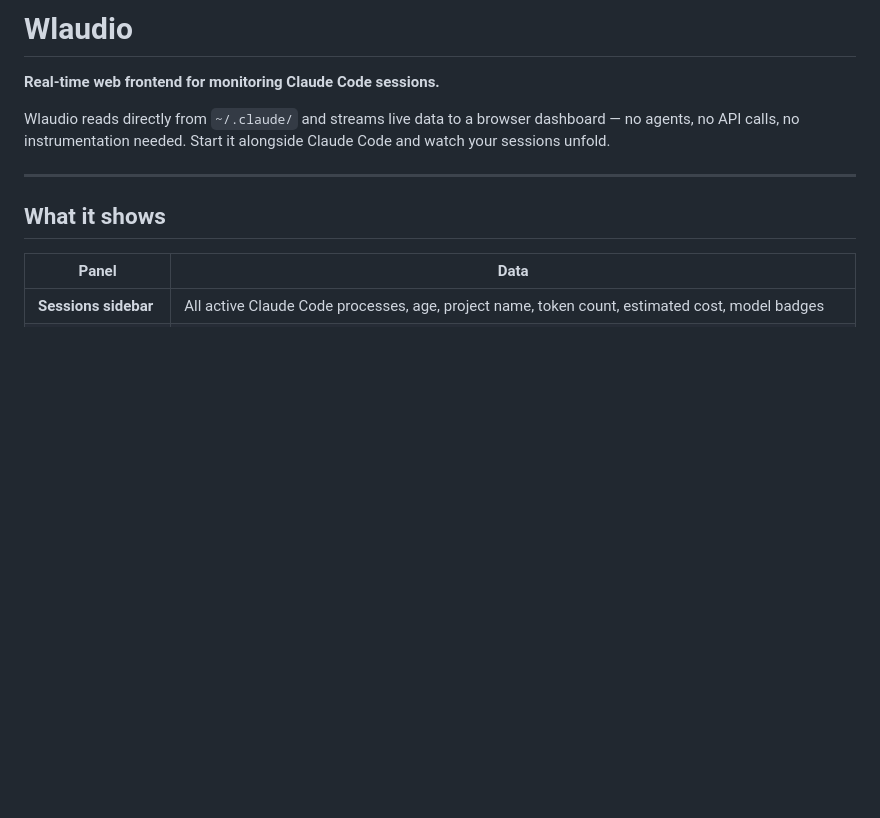
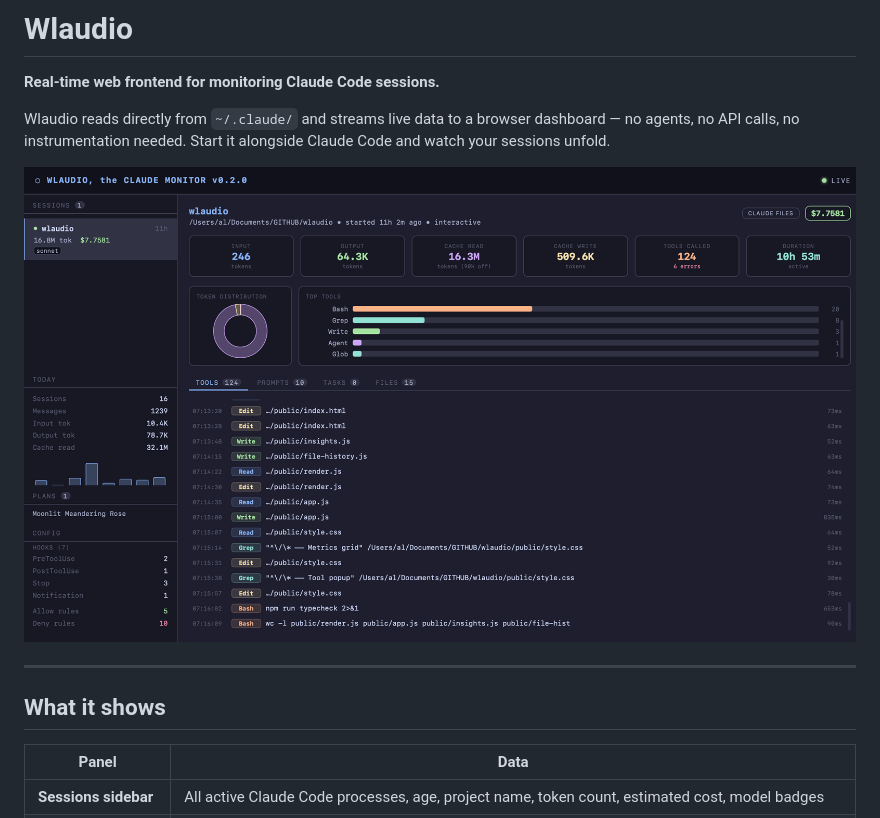
Before and after one commit to alvagante/wlaudio, a Markdown page: README.md, the part around the change. GitHub-like rendering; pictures changed too: docs/screenshot.png (added); blank space fills up the shorter version.

Commit message:
feat: add Wlaudio dashboard screenshot to README

```diff
--- a/README.md
+++ b/README.md
@@ -3,6 +3,8 @@
 **Real-time web frontend for monitoring Claude Code sessions.**
 
 Wlaudio reads directly from `~/.claude/` and streams live data to a browser dashboard — no agents, no API calls, no instrumentation needed. Start it alongside Claude Code and watch your sessions unfold.
+
+![Wlaudio dashboard screenshot](docs/screenshot.png)
 
 ---
 
```
